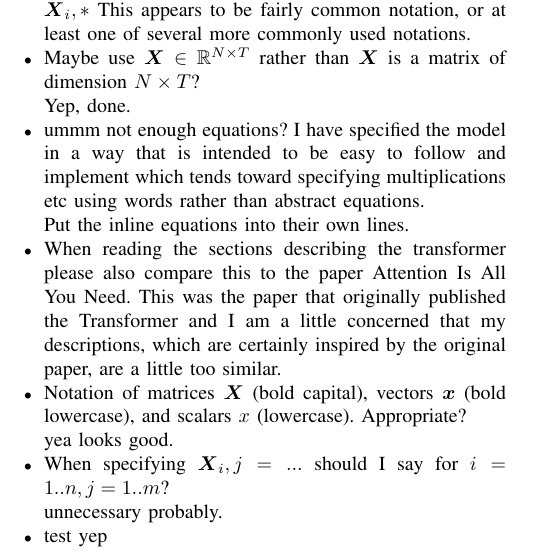
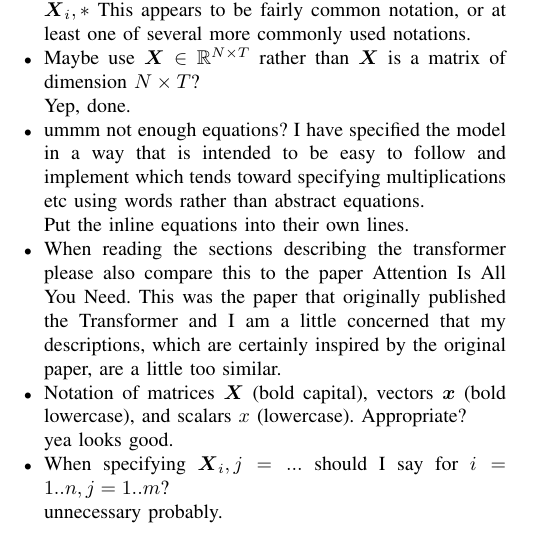
Before and after one commit to jurasofish/load_forecast_paper, a LaTeX paper (aupec.tex): part of one column of page 5 of 5, cut so that both start at the same text. Compiled offline with pdfLaTeX; a missing font is replaced by an installed copy or a similar font; a LaTeX package or settings file that is missing is left out.

Commit message:
remove test

```diff
--- a/aupec.tex
+++ b/aupec.tex
@@ -323,7 +323,6 @@ TNW
 	yea looks good.
 	\item When specifying $\boldsymbol{X}_i,j = ...$ should I say for $i= 1..n, j= 1..m$? \\
 	unnecessary probably.
-	\item test yep
 \end{itemize}
 
 \end{document}
```
